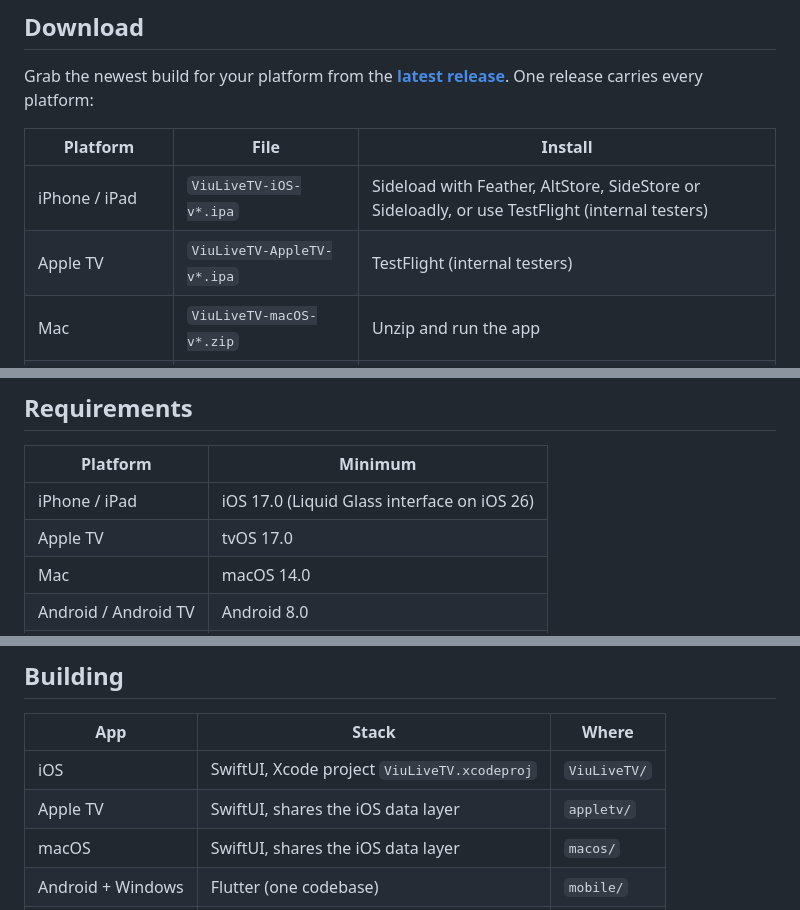
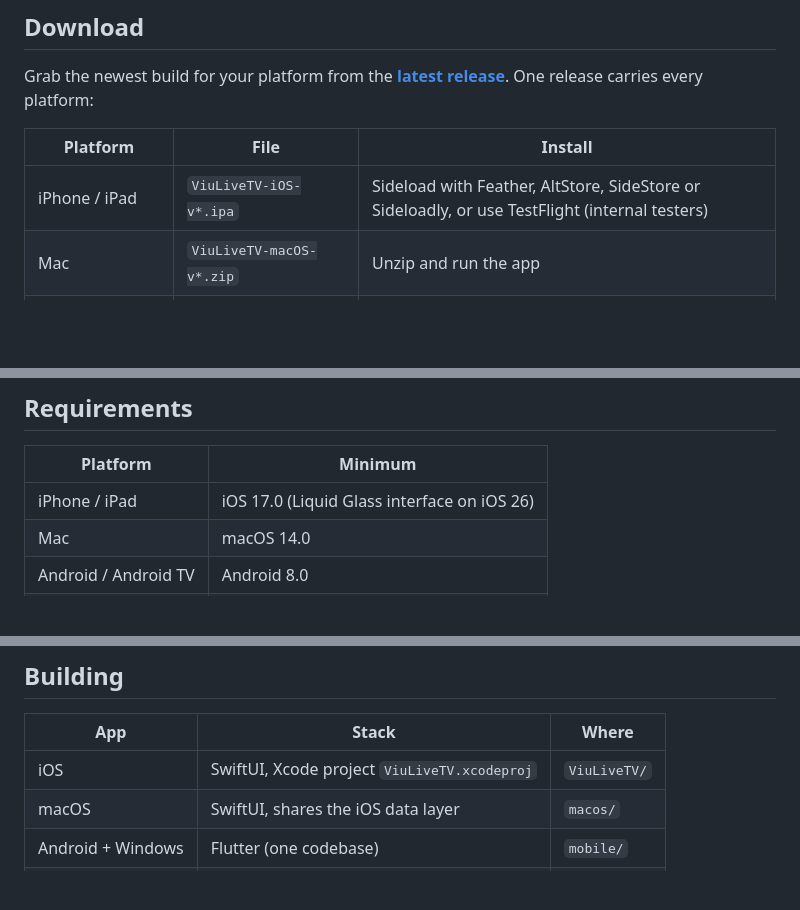
Before and after one commit to c12n/viu-live-tv, a Markdown page: README.md, 3 parts joined by grey strips. GitHub-like rendering; blank space fills up the shorter version.

```diff
--- a/README.md
+++ b/README.md
@@ -24,7 +24,6 @@ Grab the newest build for your platform from the **[latest release](https://gith
 | Platform | File | Install |
 |---|---|---|
 | iPhone / iPad | `ViuLiveTV-iOS-v*.ipa` | Sideload with Feather, AltStore, SideStore or Sideloadly, or use TestFlight (internal testers) |
-| Apple TV | `ViuLiveTV-AppleTV-v*.ipa` | TestFlight (internal testers) |
 | Mac | `ViuLiveTV-macOS-v*.zip` | Unzip and run the app |
 | Android phone / tablet | `ViuLiveTV-Android-v*.apk` | Sideload the APK (universal build works everywhere) |
 | Android TV | `ViuLiveTV-AndroidTV-v*.apk` | Sideload the APK |
@@ -57,7 +56,6 @@ Grab the newest build for your platform from the **[latest release](https://gith
 | Platform | Minimum |
 |---|---|
 | iPhone / iPad | iOS 17.0 (Liquid Glass interface on iOS 26) |
-| Apple TV | tvOS 17.0 |
 | Mac | macOS 14.0 |
 | Android / Android TV | Android 8.0 |
 | Windows | Windows 10, 64-bit |
@@ -109,7 +107,6 @@ The session token lives in the Keychain on Apple platforms and in app-private st
 | App | Stack | Where |
 |---|---|---|
 | iOS | SwiftUI, Xcode project `ViuLiveTV.xcodeproj` | `ViuLiveTV/` |
-| Apple TV | SwiftUI, shares the iOS data layer | `appletv/` |
 | macOS | SwiftUI, shares the iOS data layer | `macos/` |
 | Android + Windows | Flutter (one codebase) | `mobile/` |
 | Android TV | Flutter | `tv/` |
```
Also changed, not shown: other parts of README.md (+4 -4 lines).
